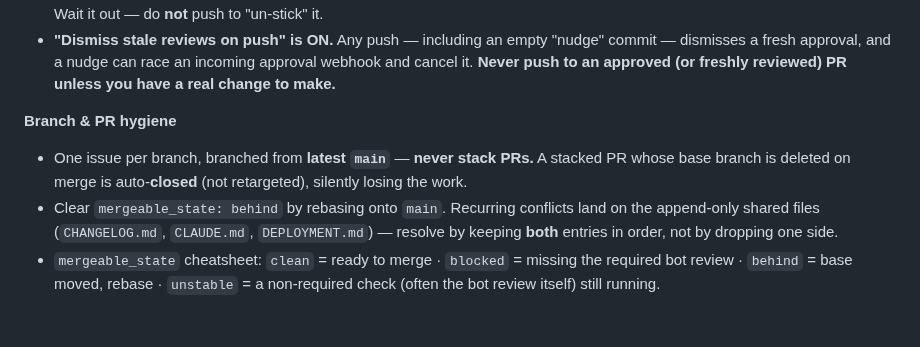
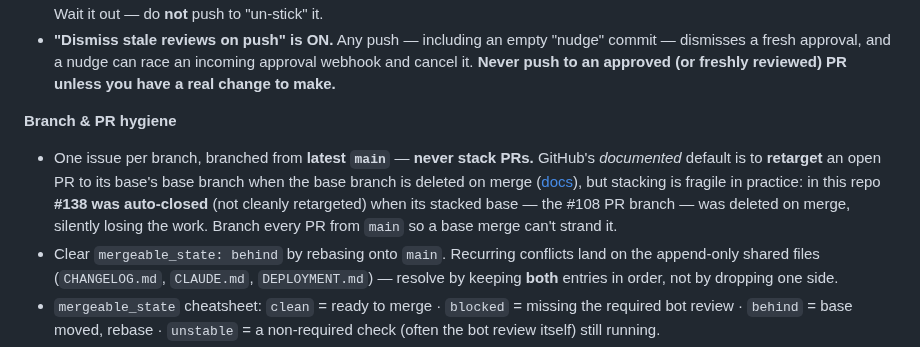
Before and after one commit to IcebergAI/IcebergEBS, a Markdown page: CLAUDE.md, the part around the change. Rendered like a GitHub page; blank space fills up the shorter version.

Commit message:
docs: correct stacked-PR base-deletion behavior (review)
GitHub's documented default is to retarget an open PR to its base's base
branch when the base branch is deleted, not to close it. Reword the
branch-hygiene note to attribute the auto-close to the observed
repo-specific outcome (#138 on the #108 base) rather than stating it as
universal GitHub behavior, and link the official docs. The "never stack
PRs" recommendation stands — stacking is fragile regardless.

Co-Authored-By: Claude Opus 4.8 <noreply@anthropic.com>
Claude-Session: https://claude.ai/code/session_01TeDxDiqAim8jjKrhMRYoXQ

```diff
--- a/CLAUDE.md
+++ b/CLAUDE.md
@@ -158,7 +158,7 @@ Merges to `main` go through the **`icebergai-review-bot`** (an automated reviewe
 - **"Dismiss stale reviews on push" is ON.** Any push — including an empty "nudge" commit — dismisses a fresh approval, and a nudge can race an incoming approval webhook and cancel it. **Never push to an approved (or freshly reviewed) PR unless you have a real change to make.**
 
 **Branch & PR hygiene**
-- One issue per branch, branched from **latest `main`** — **never stack PRs.** A stacked PR whose base branch is deleted on merge is auto-**closed** (not retargeted), silently losing the work.
+- One issue per branch, branched from **latest `main`** — **never stack PRs.** GitHub's *documented* default is to **retarget** an open PR to its base's base branch when the base branch is deleted on merge ([docs](https://docs.github.com/en/pull-requests/collaborating-with-pull-requests/incorporating-changes-from-a-pull-request/merging-a-pull-request)), but stacking is fragile in practice: in this repo **#138 was auto-closed** (not cleanly retargeted) when its stacked base — the #108 PR branch — was deleted on merge, silently losing the work. Branch every PR from `main` so a base merge can't strand it.
 - Clear `mergeable_state: behind` by rebasing onto `main`. Recurring conflicts land on the append-only shared files (`CHANGELOG.md`, `CLAUDE.md`, `DEPLOYMENT.md`) — resolve by keeping **both** entries in order, not by dropping one side.
 - `mergeable_state` cheatsheet: `clean` = ready to merge · `blocked` = missing the required bot review · `behind` = base moved, rebase · `unstable` = a non-required check (often the bot review itself) still running.
 
```
